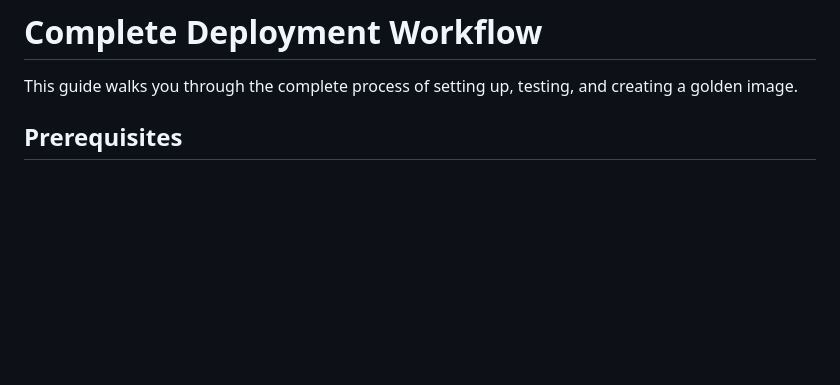
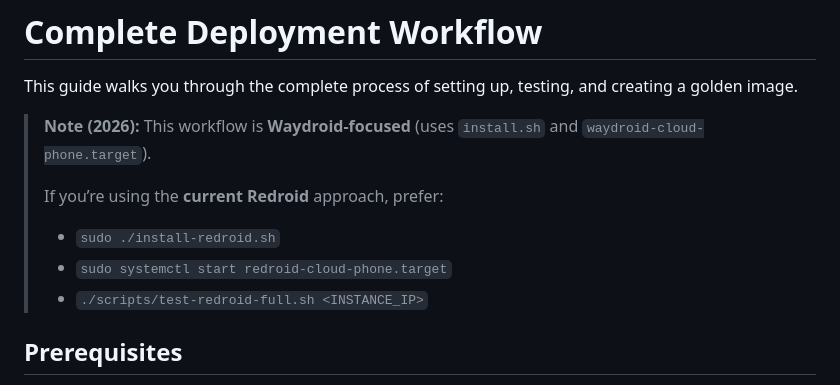
Before and after one commit to lehelkovach/redroid-cloud-phone, a Markdown page: WORKFLOW.md, the part around the change. Rendered like a GitHub page; blank space fills up the shorter version.

```diff
--- a/WORKFLOW.md
+++ b/WORKFLOW.md
@@ -1,6 +1,13 @@
 # Complete Deployment Workflow
 
 This guide walks you through the complete process of setting up, testing, and creating a golden image.
+
+> **Note (2026):** This workflow is **Waydroid-focused** (uses `install.sh` and `waydroid-cloud-phone.target`).
+>
+> If you’re using the **current Redroid** approach, prefer:
+> - `sudo ./install-redroid.sh`
+> - `sudo systemctl start redroid-cloud-phone.target`
+> - `./scripts/test-redroid-full.sh <INSTANCE_IP>`
 
 ## Prerequisites
 
```
Also changed, not shown: DEPLOYMENT.md (+8 -0 lines).
